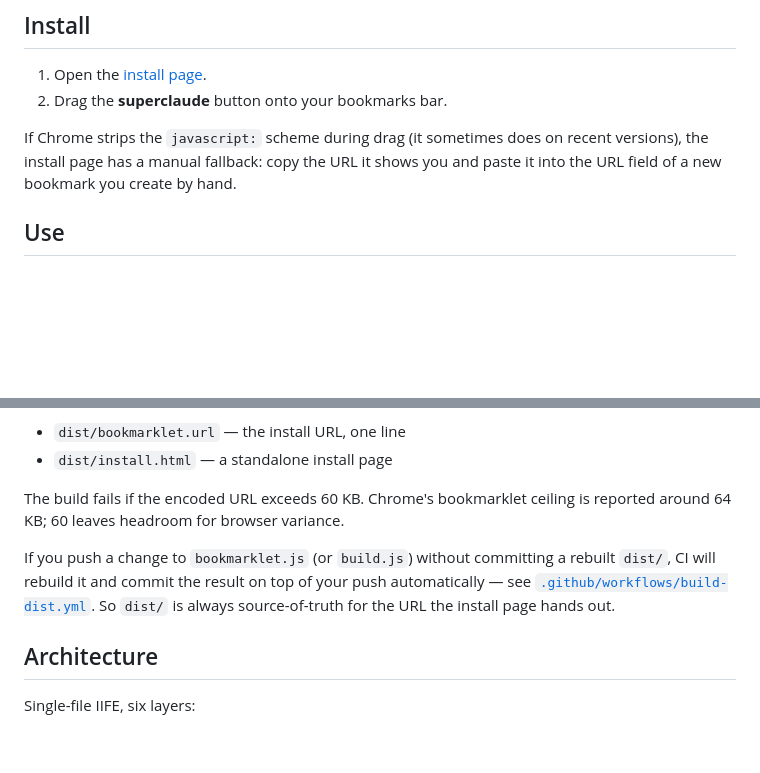
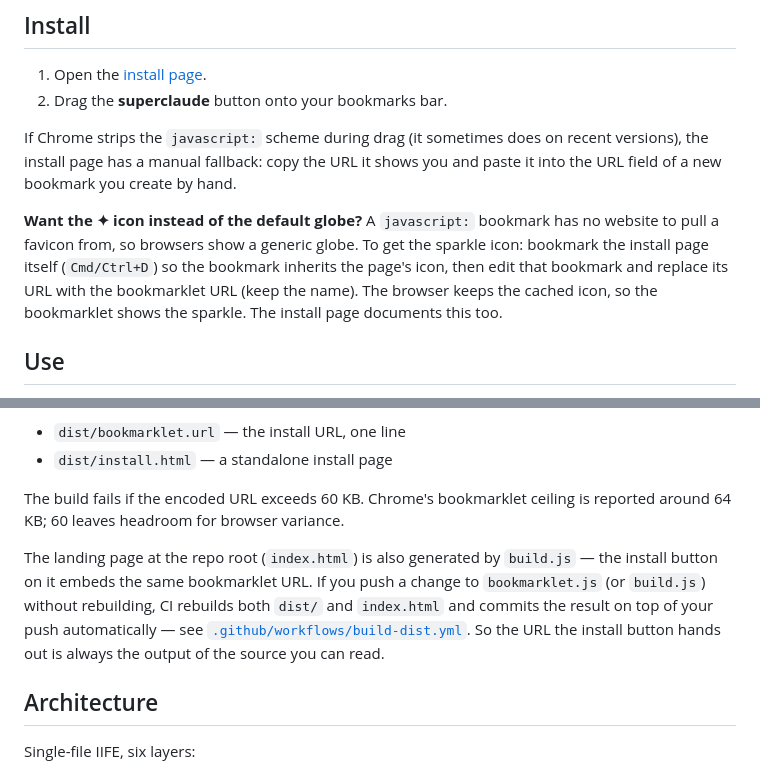
Before and after one commit to ppanchal97/superclaude, a Markdown page: README.md, 2 parts joined by grey strips. GitHub-like rendering; blank space fills up the shorter version.

Commit message:
Document the landing page, favicon, and CI rebuild
Note the install-page favicon and the bookmark-then-swap-URL trick for
keeping the sparkle icon, and that build.js now also generates the root
landing page (index.html) which CI rebuilds on drift alongside dist/.

Co-Authored-By: Claude Opus 4.8 <noreply@anthropic.com>

```diff
--- a/README.md
+++ b/README.md
@@ -10,6 +10,8 @@ Claude conversations are trees. Every time you edit a message or ask Claude to r
 2. Drag the **superclaude** button onto your bookmarks bar.
 
 If Chrome strips the `javascript:` scheme during drag (it sometimes does on recent versions), the install page has a manual fallback: copy the URL it shows you and paste it into the URL field of a new bookmark you create by hand.
+
+**Want the ✦ icon instead of the default globe?** A `javascript:` bookmark has no website to pull a favicon from, so browsers show a generic globe. To get the sparkle icon: bookmark the install page itself (`Cmd/Ctrl+D`) so the bookmark inherits the page's icon, then edit that bookmark and replace its URL with the bookmarklet URL (keep the name). The browser keeps the cached icon, so the bookmarklet shows the sparkle. The install page documents this too.
 
 ## Use
 
@@ -70,7 +72,7 @@ Outputs:
 
 The build fails if the encoded URL exceeds 60 KB. Chrome's bookmarklet ceiling is reported around 64 KB; 60 leaves headroom for browser variance.
 
-If you push a change to `bookmarklet.js` (or `build.js`) without committing a rebuilt `dist/`, CI will rebuild it and commit the result on top of your push automatically — see [`.github/workflows/build-dist.yml`](.github/workflows/build-dist.yml). So `dist/` is always source-of-truth for the URL the install page hands out.
+The landing page at the repo root (`index.html`) is also generated by `build.js` — the install button on it embeds the same bookmarklet URL. If you push a change to `bookmarklet.js` (or `build.js`) without rebuilding, CI rebuilds both `dist/` and `index.html` and commits the result on top of your push automatically — see [`.github/workflows/build-dist.yml`](.github/workflows/build-dist.yml). So the URL the install button hands out is always the output of the source you can read.
 
 ## Architecture
 
```
